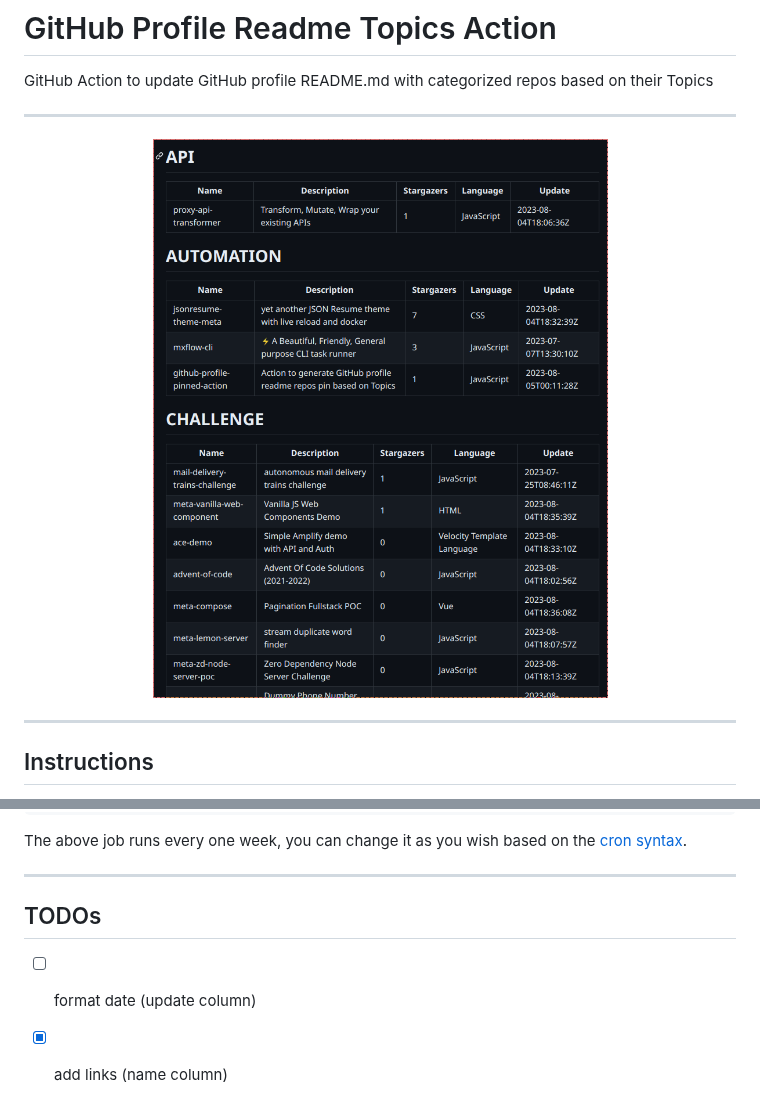
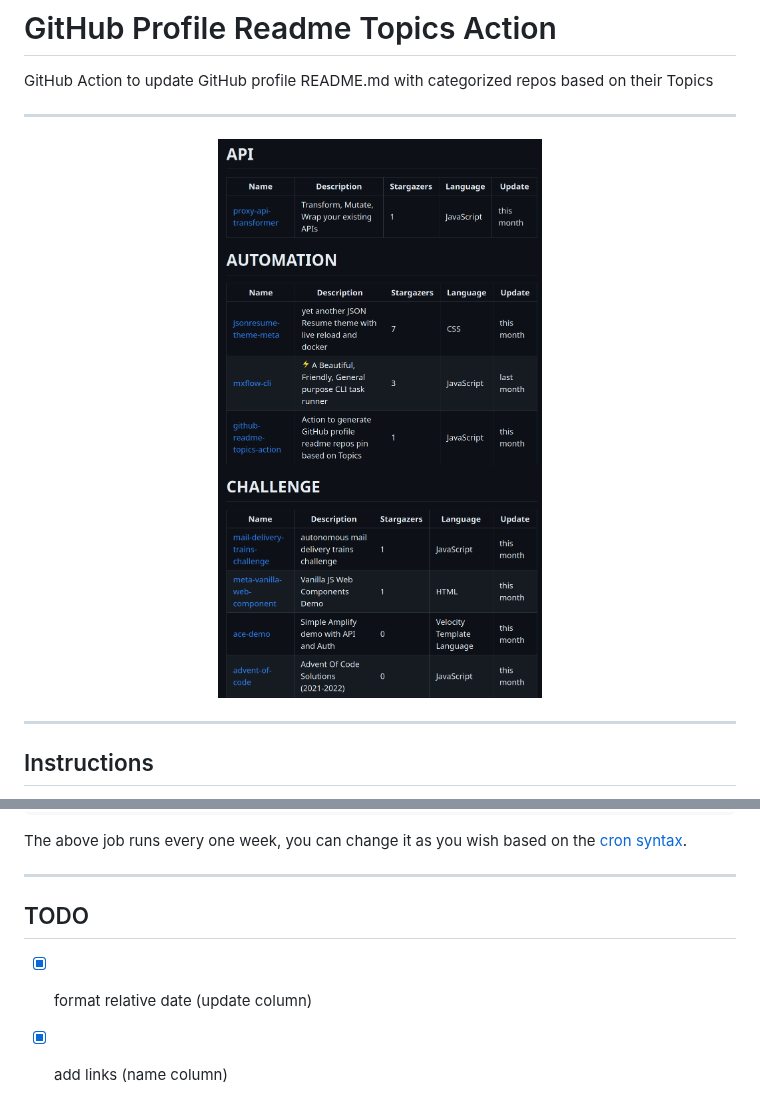
Before and after one commit to metaory/github-readme-topics-action, a Markdown page: README.md, 2 parts joined by grey strips. Rendered like a GitHub page; pictures changed too: assets/screenshot.png.

Commit message:
debug

```diff
--- a/README.md
+++ b/README.md
@@ -55,7 +55,7 @@ The above job runs every one week, you can change it as you wish based on the [c
 
 ---
 
-## TODOs
+## TODO
 
-- [ ] format date (update column)
+- [x] format relative date (update column)
 - [x] add links (name column)
```
